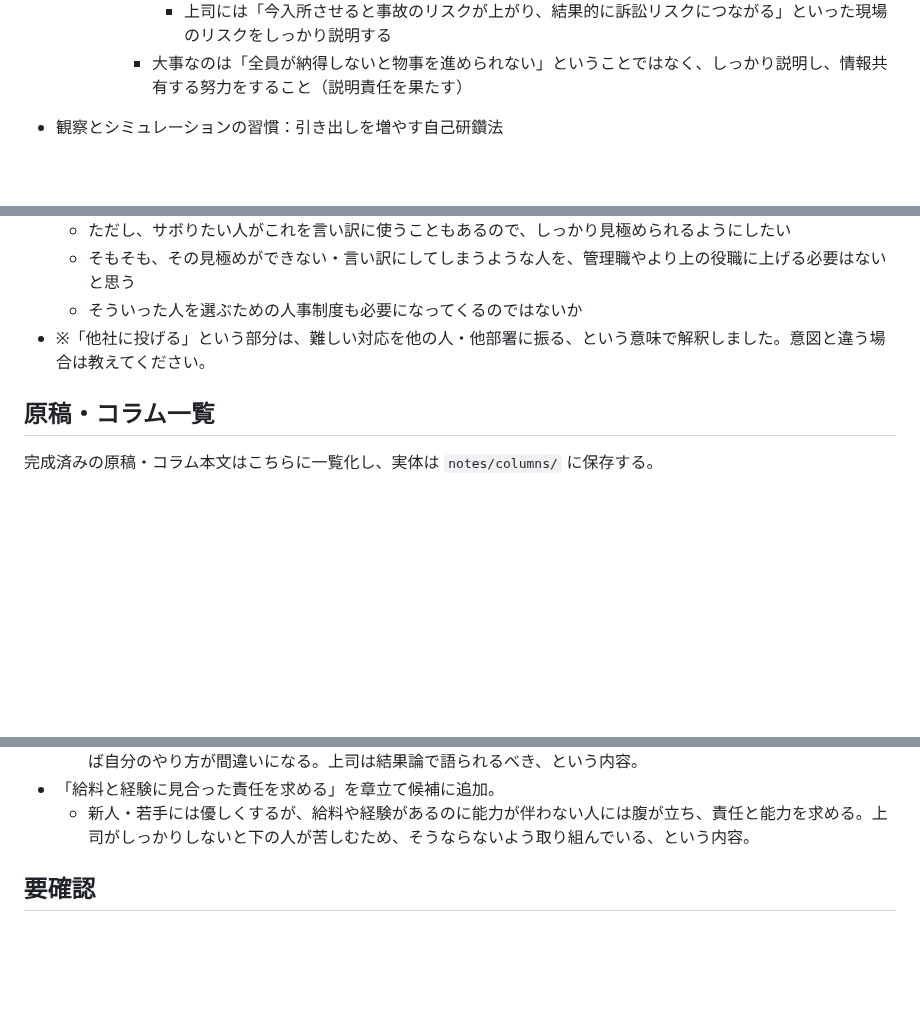
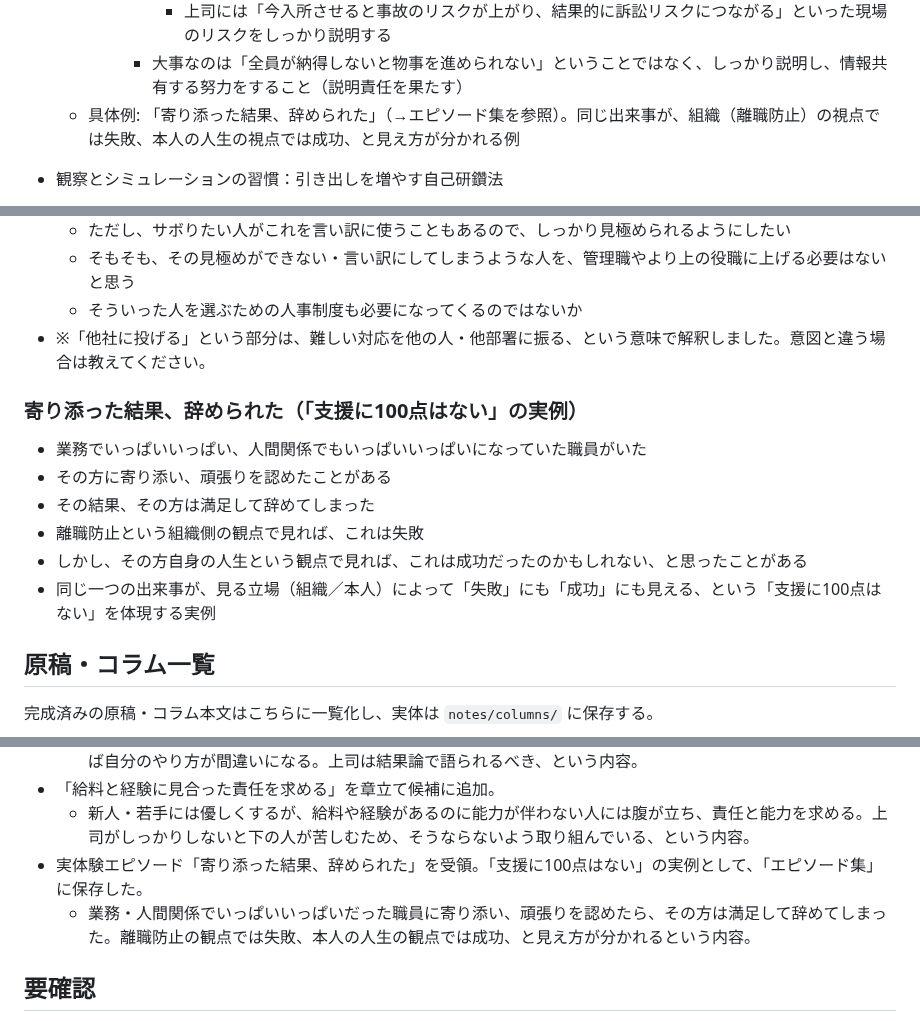
Before and after one commit to wkotknr310ajd-ctrl/tknr1, a Markdown page: notes/business-book-ideas.md, 3 parts joined by grey strips. Drawn GitHub-style; blank space fills up the shorter version.

Commit message:
「寄り添った結果、辞められた」エピソードを追加
Co-Authored-By: Claude Sonnet 5 <noreply@anthropic.com>
Claude-Session: https://claude.ai/code/session_01K6DuH83ET3Vq7cHryxug4n

```diff
--- a/notes/business-book-ideas.md
+++ b/notes/business-book-ideas.md
@@ -146,6 +146,7 @@
         - 部下には「空きがあるとボーナスが下がる」といった経営の実情を伝える
         - 上司には「今入所させると事故のリスクが上がり、結果的に訴訟リスクにつながる」といった現場のリスクをしっかり説明する
       - 大事なのは「全員が納得しないと物事を進められない」ということではなく、しっかり説明し、情報共有する努力をすること（説明責任を果たす）
+  - 具体例: 「寄り添った結果、辞められた」（→エピソード集を参照）。同じ出来事が、組織（離職防止）の視点では失敗、本人の人生の視点では成功、と見え方が分かれる例
 
 - 観察とシミュレーションの習慣：引き出しを増やす自己研鑽法
   - 利用者の行動をよく観察することが大事
@@ -354,6 +355,15 @@
   - そういった人を選ぶための人事制度も必要になってくるのではないか
 - ※「他社に投げる」という部分は、難しい対応を他の人・他部署に振る、という意味で解釈しました。意図と違う場合は教えてください。
 
+### 寄り添った結果、辞められた（「支援に100点はない」の実例）
+
+- 業務でいっぱいいっぱい、人間関係でもいっぱいいっぱいになっていた職員がいた
+- その方に寄り添い、頑張りを認めたことがある
+- その結果、その方は満足して辞めてしまった
+- 離職防止という組織側の観点で見れば、これは失敗
+- しかし、その方自身の人生という観点で見れば、これは成功だったのかもしれない、と思ったことがある
+- 同じ一つの出来事が、見る立場（組織／本人）によって「失敗」にも「成功」にも見える、という「支援に100点はない」を体現する実例
+
 ## 原稿・コラム一覧
 
 完成済みの原稿・コラム本文はこちらに一覧化し、実体は `notes/columns/` に保存する。
@@ -477,6 +487,8 @@
   - 自信を持って突き進める人には敵わないことがあると認める。そういう人はリスクもあるが最大速度で進め、周りから求められることもある。自分は議論・合意を優先し死角なく進めるが歩みが遅く、時間的制約で失敗すれば自分のやり方が間違いになる。上司は結果論で語られるべき、という内容。
 - 「給料と経験に見合った責任を求める」を章立て候補に追加。
   - 新人・若手には優しくするが、給料や経験があるのに能力が伴わない人には腹が立ち、責任と能力を求める。上司がしっかりしないと下の人が苦しむため、そうならないよう取り組んでいる、という内容。
+- 実体験エピソード「寄り添った結果、辞められた」を受領。「支援に100点はない」の実例として、「エピソード集」に保存した。
+  - 業務・人間関係でいっぱいいっぱいだった職員に寄り添い、頑張りを認めたら、その方は満足して辞めてしまった。離職防止の観点では失敗、本人の人生の観点では成功、と見え方が分かれるという内容。
 
 ## 要確認
 
```
